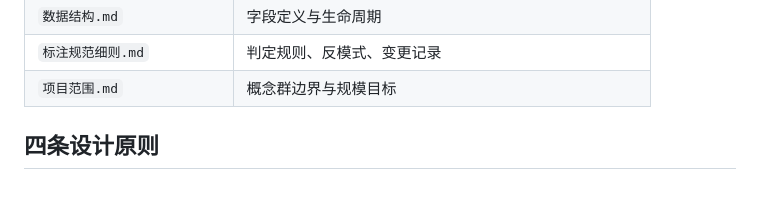
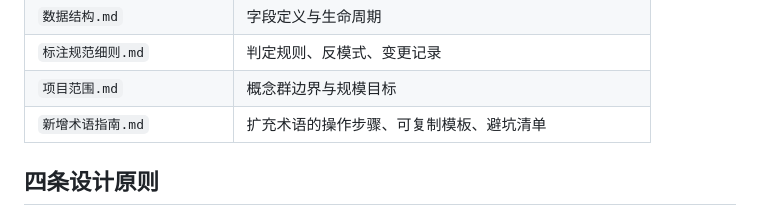
Before and after one commit to alyssa001100/socio-term-graph, a Markdown page: README.md, the part around the change. Drawn GitHub-style.

Commit message:
docs: 新增术语指南
把扩充流程写成可复制的操作文档：立条前的三个判定问题、
四张表的模板、行内映射的引号陷阱、以及改规范时必须补负例的规矩。

放这一份是因为系统要「可供他人使用」——别人能照着加条目，
项目才算产品而不是私人笔记。

```diff
--- a/README.md
+++ b/README.md
@@ -55,6 +55,7 @@ python3 build_site.py                # 生成 site/index.html（自包含，双
 | `数据结构.md` | 字段定义与生命周期 |
 | `标注规范细则.md` | 判定规则、反模式、变更记录 |
 | `项目范围.md` | 概念群边界与规模目标 |
+| `新增术语指南.md` | 扩充术语的操作步骤、可复制模板、避坑清单 |
 
 ## 四条设计原则
 
```
Also changed, not shown: 新增术语指南.md (added, +159 -0 lines).
